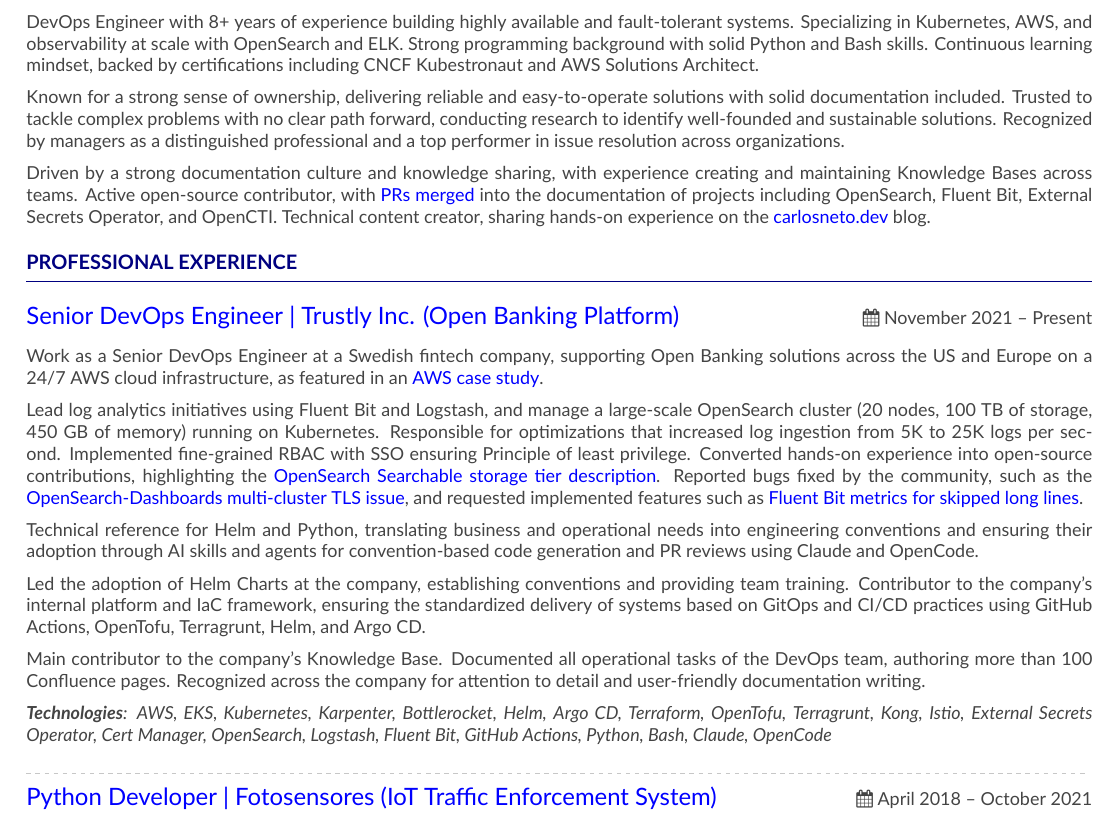
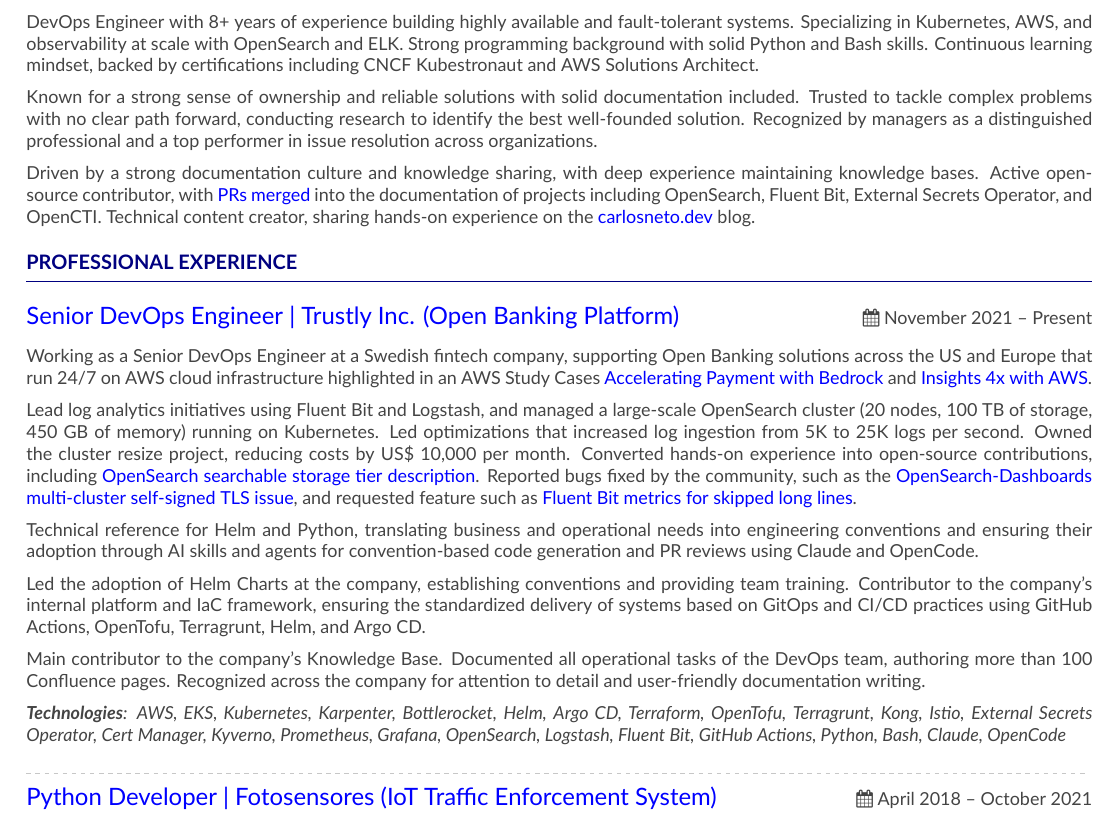
Before and after one commit to c-neto/c-neto, a LaTeX CV (c-neto-cv.tex): part of the page, cut so that both start at the same text. Compiled offline with XeLaTeX.

Commit message:
wip
Signed-off-by: Carlos Neto <carlos.neto.dev@gmail.com>

```diff
--- a/c-neto-cv.tex
+++ b/c-neto-cv.tex
@@ -77,11 +77,11 @@
 
 \medskip
 
-Known for a strong sense of ownership, delivering reliable and easy-to-operate solutions with solid documentation included. Trusted to tackle complex problems with no clear path forward, conducting research to identify well-founded and sustainable solutions. Recognized by managers as a distinguished professional and a top performer in issue resolution across organizations.
+Known for a strong sense of ownership and reliable solutions with solid documentation included. Trusted to tackle complex problems with no clear path forward, conducting research to identify the best well-founded solution. Recognized by managers as a distinguished professional and a top performer in issue resolution across organizations.
 
 \medskip
 
-Driven by a strong documentation culture and knowledge sharing, with experience creating and maintaining Knowledge Bases across teams. Active open-source contributor, with \href{https://carlosneto.dev/whoami/#opensource-contributions}{PRs merged} into the documentation of projects including OpenSearch, Fluent Bit, External Secrets Operator, and OpenCTI. Technical content creator, sharing hands-on experience on the \href{https://www.carlosneto.dev/}{carlosneto.dev} blog.
+Driven by a strong documentation culture and knowledge sharing, with deep experience maintaining knowledge bases. Active open-source contributor, with \href{https://carlosneto.dev/whoami/#opensource-contributions}{PRs merged} into the documentation of projects including OpenSearch, Fluent Bit, External Secrets Operator, and OpenCTI. Technical content creator, sharing hands-on experience on the \href{https://www.carlosneto.dev/}{carlosneto.dev} blog.
 
 
 \bigskip
@@ -96,11 +96,11 @@
 \bigskip
 \bigskip
 
-Work as a Senior DevOps Engineer at a Swedish fintech company, supporting Open Banking solutions across the US and Europe on a 24/7 AWS cloud infrastructure, as featured in an \href{https://aws.amazon.com/pt/solutions/case-studies/trustly-case-study/}{AWS case study}.
+Working as a Senior DevOps Engineer at a Swedish fintech company, supporting Open Banking solutions across the US and Europe that run 24/7 on AWS cloud infrastructure highlighted in an AWS Study Cases \href{https://aws.amazon.com/solutions/case-studies/trustly-case-study/}{Accelerating Payment with Bedrock} and \href{https://aws.amazon.com/solutions/case-studies/trustly-using-amazon-quicksight-case-study/}{Insights 4x with AWS}.
 
 \medskip
 
-Lead log analytics initiatives using Fluent Bit and Logstash, and manage a large-scale OpenSearch cluster (20 nodes, 100 TB of storage, 450 GB of memory) running on Kubernetes. Responsible for optimizations that increased log ingestion from 5K to 25K logs per second. Implemented fine-grained RBAC with SSO ensuring Principle of least privilege. Converted hands-on experience into open-source contributions, highlighting the \href{https://github.com/opensearch-project/documentation-website/pull/4597}{OpenSearch Searchable storage tier description}. Reported bugs fixed by the community, such as the \href{https://github.com/opensearch-project/OpenSearch-Dashboards/issues/2829#issuecomment-1611585079}{OpenSearch-Dashboards multi-cluster TLS issue}, and requested implemented features such as \href{https://github.com/fluent/fluent-bit/issues/11457}{Fluent Bit metrics for skipped long lines}.
+Lead log analytics initiatives using Fluent Bit and Logstash, and managed a large-scale OpenSearch cluster (20 nodes, 100 TB of storage, 450 GB of memory) running on Kubernetes. Led optimizations that increased log ingestion from 5K to 25K logs per second. Owned the cluster resize project, reducing costs by US\$ 10,000 per month. Converted hands-on experience into open-source contributions, including \href{https://github.com/opensearch-project/documentation-website/pull/4597}{OpenSearch searchable storage tier description}. Reported bugs fixed by the community, such as the \href{https://github.com/opensearch-project/OpenSearch-Dashboards/issues/2829#issuecomment-1611585079}{OpenSearch-Dashboards multi-cluster self-signed TLS issue}, and requested feature such as \href{https://github.com/fluent/fluent-bit/issues/11457}{Fluent Bit metrics for skipped long lines}.
 
 \medskip
 
@@ -116,7 +116,7 @@
 
 \medskip
 
-\textit{\textbf{Technologies}: AWS, EKS, Kubernetes, Karpenter, Bottlerocket, Helm, Argo CD, Terraform, OpenTofu, Terragrunt, Kong, Istio, External Secrets Operator, Cert Manager, OpenSearch, Logstash, Fluent Bit, GitHub Actions, Python, Bash, Claude, OpenCode}
+\textit{\textbf{Technologies}: AWS, EKS, Kubernetes, Karpenter, Bottlerocket, Helm, Argo CD, Terraform, OpenTofu, Terragrunt, Kong, Istio, External Secrets Operator, Cert Manager, Kyverno, Prometheus, Grafana, OpenSearch, Logstash, Fluent Bit, GitHub Actions, Python, Bash, Claude, OpenCode}
 
 \medskip
 
```
